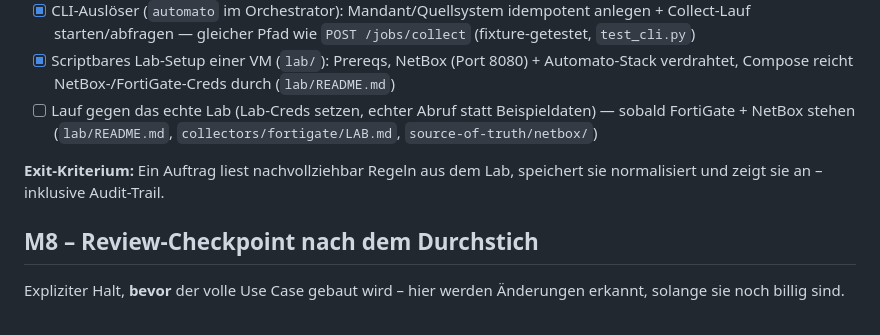
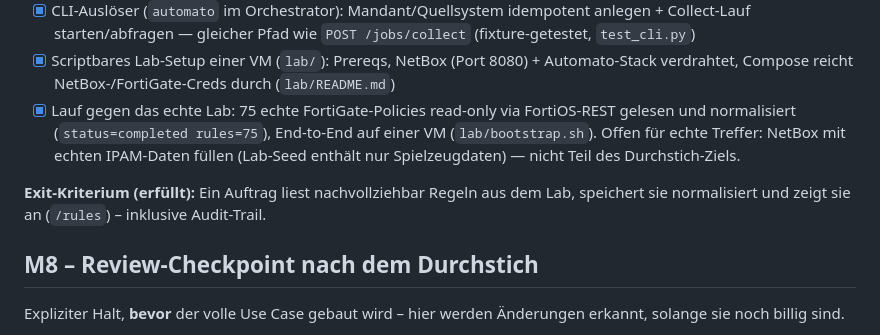
Before and after one commit to Vita-Brevis-GmbH/Automato, a Markdown page: ROADMAP.md, the part around the change. GitHub-like rendering.

```diff
--- a/ROADMAP.md
+++ b/ROADMAP.md
@@ -167,12 +167,13 @@ das **echte Lab** und ein Minimal-UI/CLI-Auslöser.
   (fixture-getestet, `test_cli.py`)
 - [x] Scriptbares Lab-Setup einer VM (`lab/`): Prereqs, NetBox (Port 8080) + Automato-Stack
   verdrahtet, Compose reicht NetBox-/FortiGate-Creds durch (`lab/README.md`)
-- [ ] Lauf gegen das echte Lab (Lab-Creds setzen, echter Abruf statt Beispieldaten) —
-  sobald FortiGate + NetBox stehen (`lab/README.md`, `collectors/fortigate/LAB.md`,
-  `source-of-truth/netbox/`)
+- [x] Lauf gegen das echte Lab: 75 echte FortiGate-Policies read-only via FortiOS-REST
+  gelesen und normalisiert (`status=completed rules=75`), End-to-End auf einer VM
+  (`lab/bootstrap.sh`). Offen für echte Treffer: NetBox mit echten IPAM-Daten füllen
+  (Lab-Seed enthält nur Spielzeugdaten) — nicht Teil des Durchstich-Ziels.
 
-**Exit-Kriterium:** Ein Auftrag liest nachvollziehbar Regeln aus dem Lab, speichert
-sie normalisiert und zeigt sie an – inklusive Audit-Trail.
+**Exit-Kriterium (erfüllt):** Ein Auftrag liest nachvollziehbar Regeln aus dem Lab,
+speichert sie normalisiert und zeigt sie an (`/rules`) – inklusive Audit-Trail.
 
 ## M8 – Review-Checkpoint nach dem Durchstich
 
```
Also changed, not shown: CLAUDE.md (+8 -1 lines).
